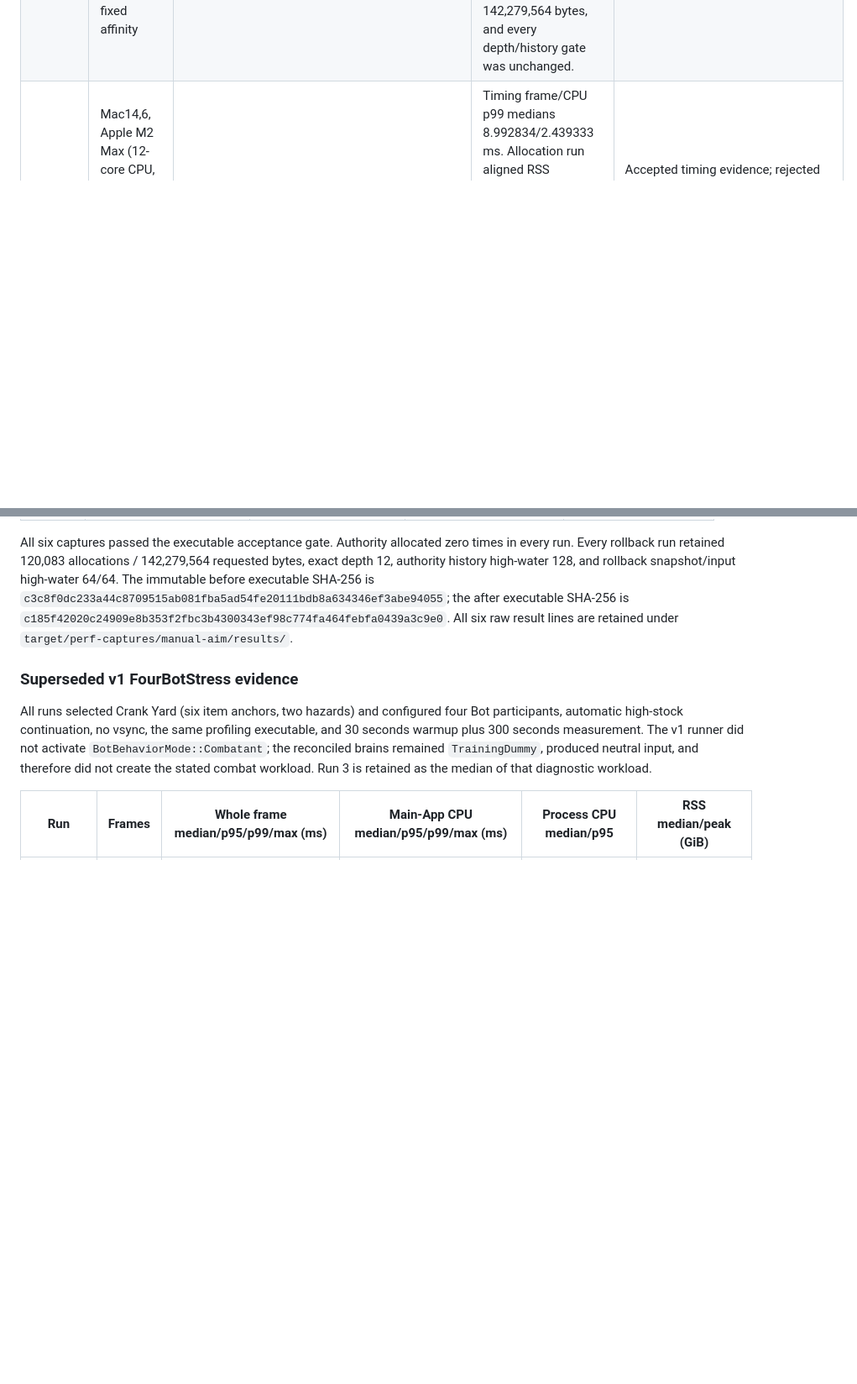
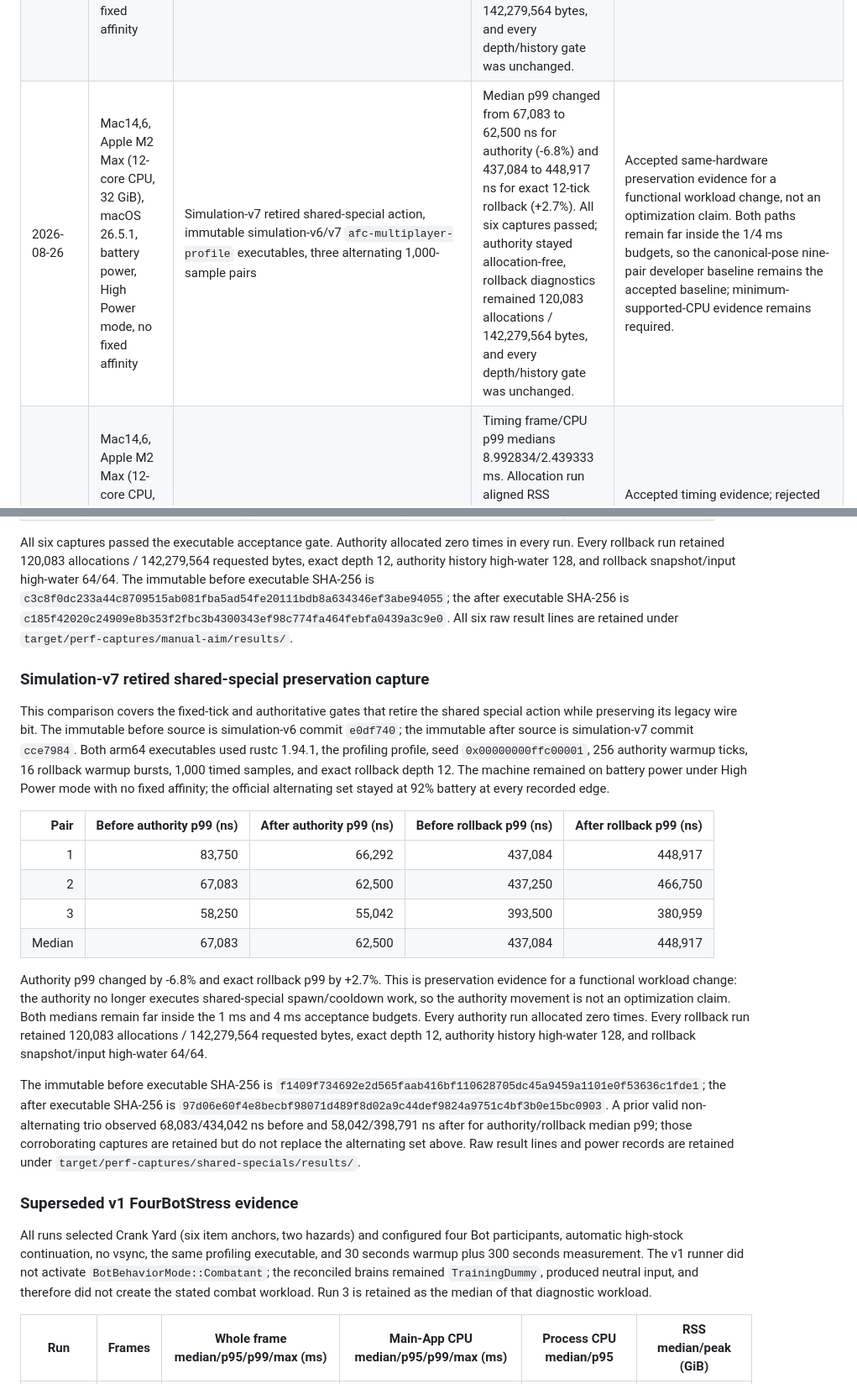
Before and after one commit to codinghistorian/afc-single-local-multiplay, a Markdown page: docs/performance.md, 2 parts joined by grey strips. Shown at 84% size. Rendered like a GitHub page; blank space fills up the shorter version.

Commit message:
docs(perf): record simulation v7 preservation capture

```diff
--- a/docs/performance.md
+++ b/docs/performance.md
@@ -311,6 +311,7 @@ only after the same executable and seed reproduce the result.
 | 2026-07-26 | Mac14,6, Apple M2 Max (12-core CPU, 32 GiB), macOS 26.5.1; local verification invocation whose power edges were not recorded by the profiler | Three `afc-multiplayer-profile` runs (`final-local-01` through `03`), 1,000 authority samples and 1,000 exact 12-tick rollback samples each | Authority p99 66,916–73,166 ns (median 67,292 ns); rollback p99 370,417–376,958 ns (median 376,750 ns). Authority remained allocation-free; rollback diagnostics were identical at 120,083 allocations / 142,279,564 bytes; every timing, depth, and history gate passed. | Accepted local verification, not a new controlled before/after baseline and not minimum-supported-CPU evidence. |
 | 2026-08-26 | Mac14,6, Apple M2 Max (12-core CPU, 32 GiB), macOS 26.5.1, AC power, High Power mode, no fixed affinity | Tutorial/controller integration, immutable mechanically buildable pre/post `afc-multiplayer-profile` executables, three interleaved 1,000-sample pairs | Median p99 changed from 54,666 to 54,458 ns for authority (-0.4%) and 377,667 to 370,917 ns for exact 12-tick rollback (-1.8%). All six captures passed; authority stayed allocation-free, rollback diagnostics remained 120,083 allocations / 142,279,564 bytes, and every depth/history gate was unchanged. | Accepted same-hardware preservation evidence. The change is immaterial, so the canonical-pose nine-pair developer baseline remains the accepted baseline; minimum-supported-CPU evidence remains required. |
 | 2026-08-26 | Mac14,6, Apple M2 Max (12-core CPU, 32 GiB), macOS 26.5.1, AC power, High Power mode, no fixed affinity | Simulation-v6 canonical manual aim, immutable v5/v6 `afc-multiplayer-profile` executables, three interleaved 1,000-sample pairs | Median p99 changed from 56,166 to 55,917 ns for authority (-0.4%) and 369,458 to 375,167 ns for exact 12-tick rollback (+1.5%). All six captures passed; authority stayed allocation-free, rollback diagnostics remained 120,083 allocations / 142,279,564 bytes, and every depth/history gate was unchanged. | Accepted same-hardware preservation evidence. Both changes are immaterial against the 1/4 ms budgets, so the canonical-pose nine-pair developer baseline remains the accepted baseline; minimum-supported-CPU evidence remains required. |
+| 2026-08-26 | Mac14,6, Apple M2 Max (12-core CPU, 32 GiB), macOS 26.5.1, battery power, High Power mode, no fixed affinity | Simulation-v7 retired shared-special action, immutable simulation-v6/v7 `afc-multiplayer-profile` executables, three alternating 1,000-sample pairs | Median p99 changed from 67,083 to 62,500 ns for authority (-6.8%) and 437,084 to 448,917 ns for exact 12-tick rollback (+2.7%). All six captures passed; authority stayed allocation-free, rollback diagnostics remained 120,083 allocations / 142,279,564 bytes, and every depth/history gate was unchanged. | Accepted same-hardware preservation evidence for a functional workload change, not an optimization claim. Both paths remain far inside the 1/4 ms budgets, so the canonical-pose nine-pair developer baseline remains the accepted baseline; minimum-supported-CPU evidence remains required. |
 | 2026-07-26 | Mac14,6, Apple M2 Max (12-core CPU, 32 GiB), macOS 26.5.1, Metal, 1280x720, AC power, native arm64 | Schema-v6 pre-backport `MapCycle100`, immutable timing triplicate plus one allocation run | Timing frame/CPU p99 medians 8.992834/2.439333 ms. Allocation run aligned RSS range/slope 2.125000 MiB / 1.402960 MiB/min passed, but aligned live range/slope 1.570396 MiB / 1.052623 MiB/min and +5,752,718 live bytes failed. | Accepted timing evidence; rejected allocation baseline. This same-hardware result identified the render-pass name leak corrected below. External GPU was not evaluated for the failed allocation run. |
 | 2026-07-26 | Mac14,6, Apple M2 Max (12-core CPU, 32 GiB), macOS 26.5.1, Metal, 1280x720, AC power, native arm64 | Schema-v6 post-backport full local matrix: timing and allocation `FourBotStress`/`MapCycle100`/`Soak10Minutes` | All 14 admissible captures passed fixture/canonical-mode and every applicable local timing, RSS/live, stale-owner, presentation, and exact-resource gate. Maximum reported frame/CPU p99, including diagnostic allocator timing, was 10.060500/3.847458 ms. Detailed exact values and hashes follow. | Accepted Apple M2 Max local baseline. Every result remains `external_gpu_evidence_required`; minimum-supported-CPU and external GPU captures remain pending. |
 | Pending | Minimum native target and Apple M2 Max | Schema-v6 external GPU trace and minimum-supported-CPU capture | Repeat the canonical matrix on the minimum CPU and attach platform GPU-completion evidence for stress and soak. | Required for release acceptance; the local JSON explicitly does not measure GPU completion. |
@@ -578,6 +579,42 @@ the after executable SHA-256 is
 All six raw result lines are retained under
 `target/perf-captures/manual-aim/results/`.
 
+### Simulation-v7 retired shared-special preservation capture
+
+This comparison covers the fixed-tick and authoritative gates that retire the
+shared special action while preserving its legacy wire bit. The immutable before
+source is simulation-v6 commit `e0df740`; the immutable after source is
+simulation-v7 commit `cce7984`. Both arm64 executables used rustc 1.94.1, the
+profiling profile, seed `0x00000000ffc00001`, 256 authority warmup ticks, 16
+rollback warmup bursts, 1,000 timed samples, and exact rollback depth 12. The
+machine remained on battery power under High Power mode with no fixed affinity;
+the official alternating set stayed at 92% battery at every recorded edge.
+
+| Pair | Before authority p99 (ns) | After authority p99 (ns) | Before rollback p99 (ns) | After rollback p99 (ns) |
+| ---: | ---: | ---: | ---: | ---: |
+| 1 | 83,750 | 66,292 | 437,084 | 448,917 |
+| 2 | 67,083 | 62,500 | 437,250 | 466,750 |
+| 3 | 58,250 | 55,042 | 393,500 | 380,959 |
+| Median | 67,083 | 62,500 | 437,084 | 448,917 |
+
+Authority p99 changed by -6.8% and exact rollback p99 by +2.7%. This is
+preservation evidence for a functional workload change: the authority no longer
+executes shared-special spawn/cooldown work, so the authority movement is not an
+optimization claim. Both medians remain far inside the 1 ms and 4 ms acceptance
+budgets. Every authority run allocated zero times. Every rollback run retained
+120,083 allocations / 142,279,564 requested bytes, exact depth 12, authority
+history high-water 128, and rollback snapshot/input high-water 64/64.
+
+The immutable before executable SHA-256 is
+`f1409f734692e2d565faab416bf110628705dc45a9459a1101e0f53636c1fde1`;
+the after executable SHA-256 is
+`97d06e60f4e8becbf98071d489f8d02a9c44def9824a9751c4bf3b0e15bc0903`.
+A prior valid non-alternating trio observed 68,083/434,042 ns before and
+58,042/398,791 ns after for authority/rollback median p99; those corroborating
+captures are retained but do not replace the alternating set above. Raw result
+lines and power records are retained under
+`target/perf-captures/shared-specials/results/`.
+
 ### Superseded v1 FourBotStress evidence
 
 All runs selected Crank Yard (six item anchors, two hazards) and configured four
```
